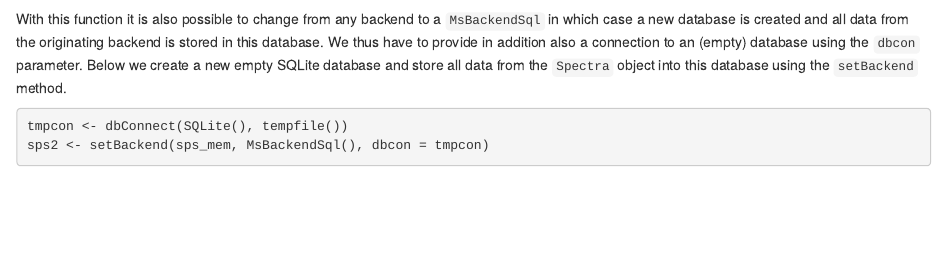
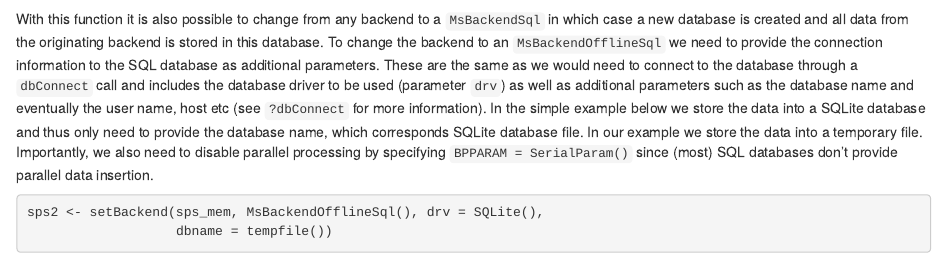
Before and after one commit to rformassspectrometry/MsBackendSql, an R Markdown document (vignettes/MsBackendSql.Rmd): the page in a window 1100 px wide, from 1680 px down. Rendered offline with R 4.5, knitr and Pandoc, with nearby package versions; drawn as R Markdown's standard HTML page in place of the format the file asks for; code that draws random numbers runs with fixed seeds of ours; some code elsewhere in the file could not run offline; common packages that the code uses without loading them are loaded.

Commit message:
feat: add support for setBackend to MsBackendOfflineSql

````diff
--- a/vignettes/MsBackendSql.Rmd
+++ b/vignettes/MsBackendSql.Rmd
@@ -121,14 +121,22 @@ sps_mem
 
 With this function it is also possible to change from any backend to a
 `MsBackendSql` in which case a new database is created and all data from the
-originating backend is stored in this database. We thus have to provide in
-addition also a connection to an (empty) database using the `dbcon`
-parameter. Below we create a new empty SQLite database and store all data
-from the `Spectra` object into this database using the `setBackend` method.
+originating backend is stored in this database. To change the backend to an
+`MsBackendOfflineSql` we need to provide the connection information to the SQL
+database as additional parameters. These are the same as we would need to
+connect to the database through a `dbConnect` call and includes the database
+driver to be used (parameter `drv`) as well as additional parameters such as the
+database name and eventually the user name, host etc (see `?dbConnect` for more
+information). In the simple example below we store the data into a SQLite
+database and thus only need to provide the database name, which corresponds
+SQLite database file. In our example we store the data into a temporary
+file. Importantly, we also need to disable parallel processing by specifying
+`BPPARAM = SerialParam()` since (most) SQL databases don't provide parallel data
+insertion.
 
 ```{r, warnings = FALSE}
-tmpcon <- dbConnect(SQLite(), tempfile())
-sps2 <- setBackend(sps_mem, MsBackendSql(), dbcon = tmpcon)
+sps2 <- setBackend(sps_mem, MsBackendOfflineSql(), drv = SQLite(),
+                   dbname = tempfile())
 sps2
 ```
 
````
Also changed, not shown: NEWS.md (+4 -0 lines), R/MsBackendOfflineSql.R (+26 -9 lines), 4 other files.
